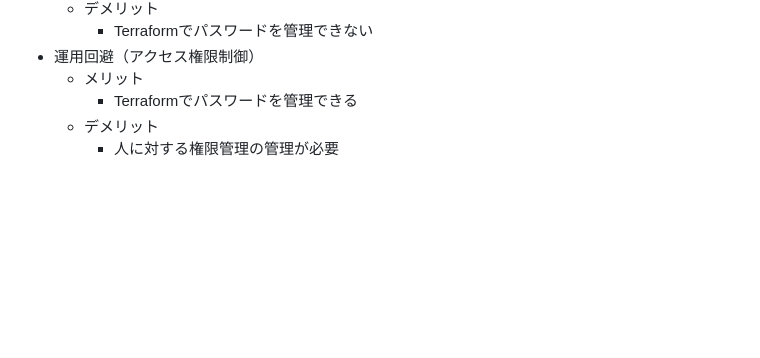
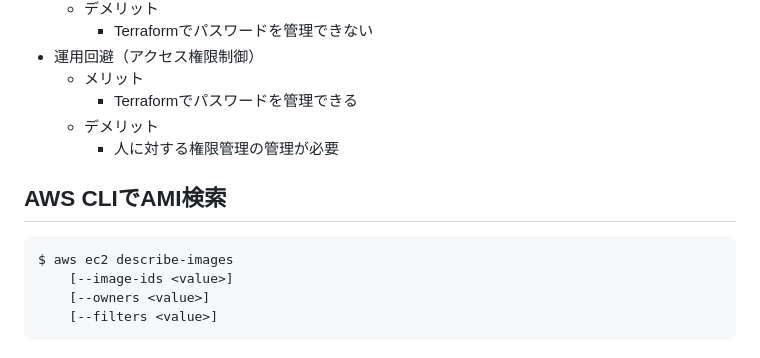
Before and after one commit to kzmshx/learn, a Markdown page: terraform/udemy-iac-with-terraform/README.md, the part around the change. Drawn GitHub-style; blank space fills up the shorter version.

Commit message:
terraform/udemy-iac-with-terraform ドキュメント更新

````diff
--- a/terraform/udemy-iac-with-terraform/README.md
+++ b/terraform/udemy-iac-with-terraform/README.md
@@ -125,3 +125,12 @@ https://www.toptal.com/developers/gitignore
     - Terraformでパスワードを管理できる
   - デメリット
     - 人に対する権限管理の管理が必要
+
+## AWS CLIでAMI検索
+
+```text
+$ aws ec2 describe-images
+    [--image-ids <value>]
+    [--owners <value>]
+    [--filters <value>]
+```
````
